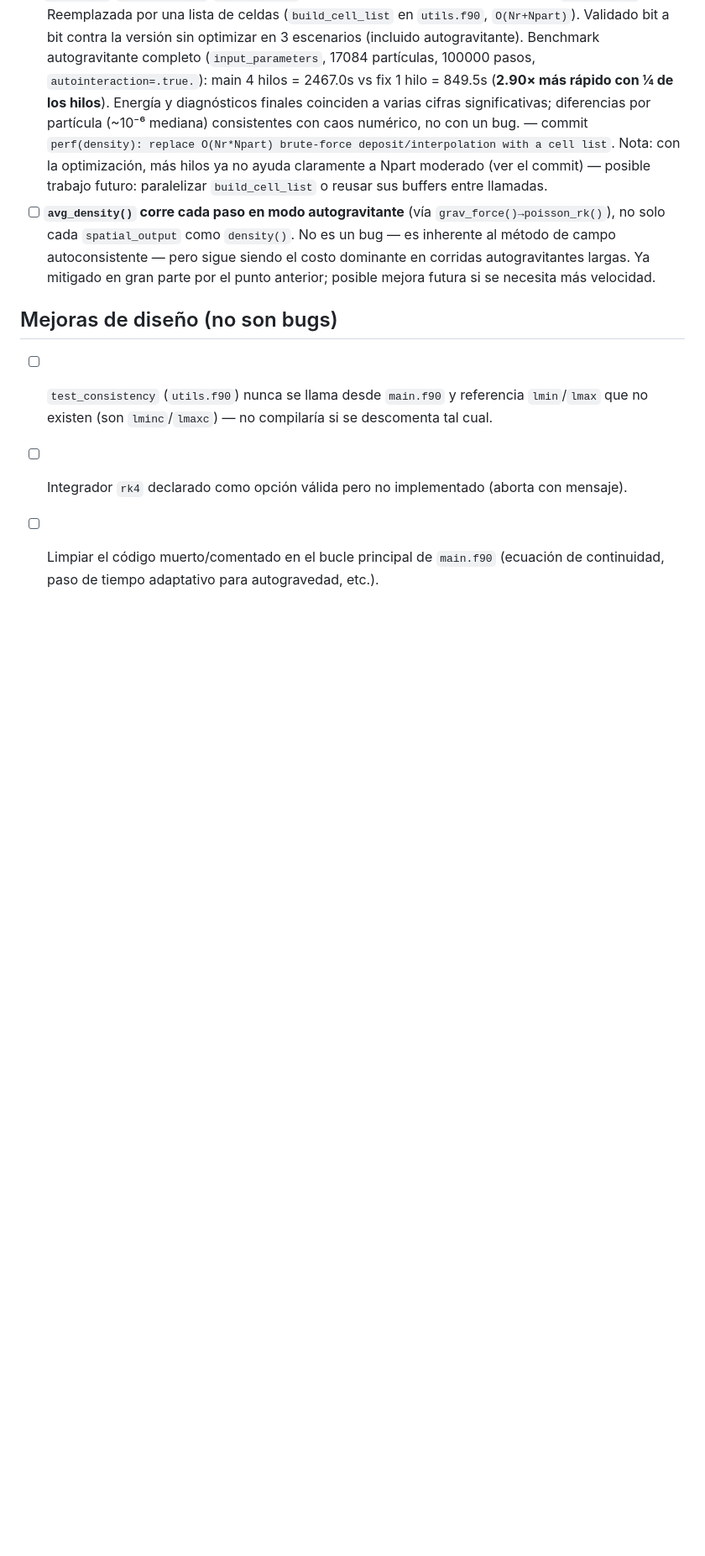
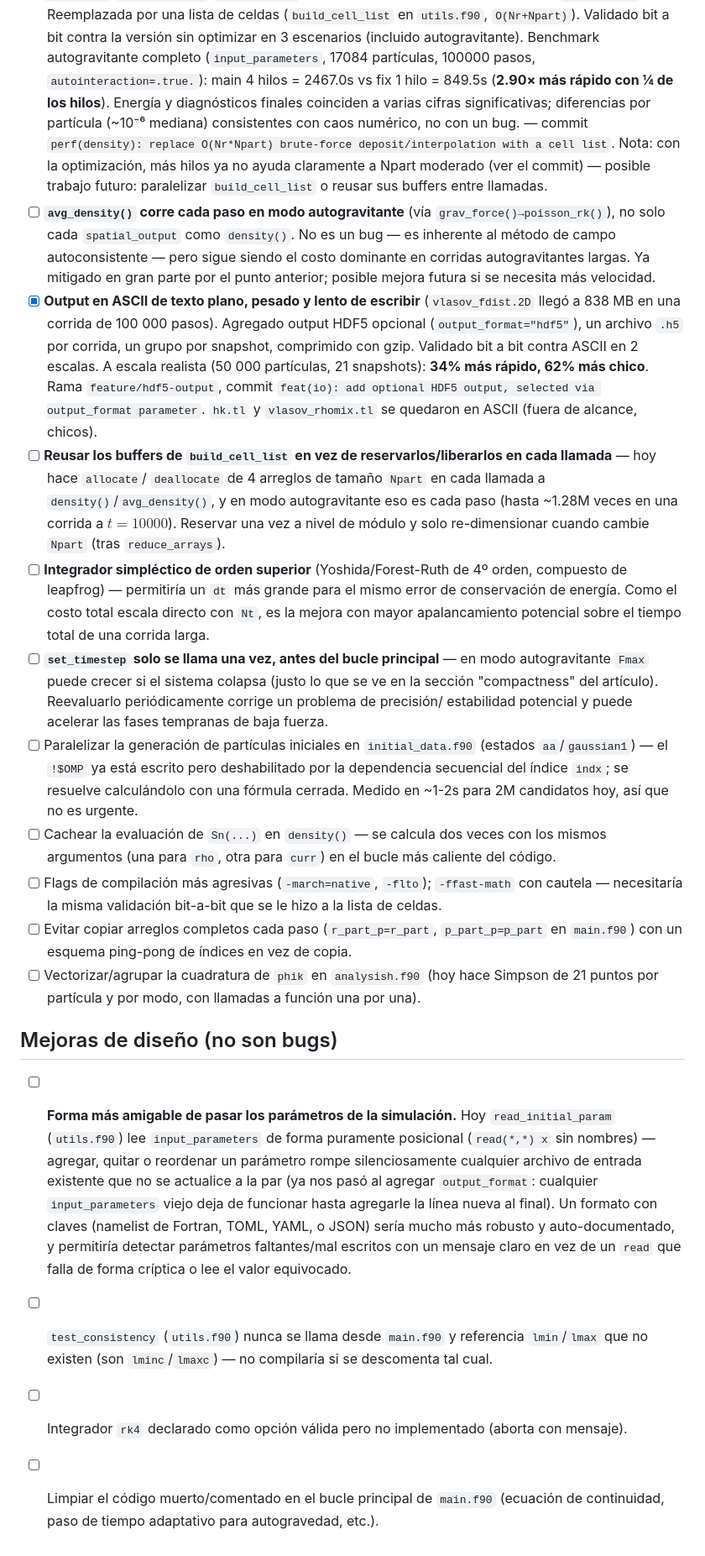
Before and after one commit to erjive/VlasovPoisson_PIC_sp, a Markdown page: BUGS_TODO.md, the part around the change. Shown at 84% size. Drawn GitHub-style; blank space fills up the shorter version.

Commit message:
docs: mark HDF5 output done, log next perf ideas and a usability item
Logs the remaining performance ideas from the brainstorm (buffer
reuse in build_cell_list, higher-order integrator, adaptive
set_timestep, parallelizing initial_data, Sn caching, compiler
flags, avoiding full-array copies, vectorizing analysish) and a new
design item: input_parameters is read purely positionally, so this
session's own experience adding output_format (breaks any existing
input file until a line is appended) motivates moving to a keyed
format (namelist/TOML/YAML/JSON) at some point.

Co-Authored-By: Claude Sonnet 5 <noreply@anthropic.com>

```diff
--- a/BUGS_TODO.md
+++ b/BUGS_TODO.md
@@ -156,8 +156,64 @@ avanza.
   autoconsistente — pero sigue siendo el costo dominante en corridas
   autogravitantes largas. Ya mitigado en gran parte por el punto
   anterior; posible mejora futura si se necesita más velocidad.
+- [x] **Output en ASCII de texto plano, pesado y lento de escribir**
+  (`vlasov_fdist.2D` llegó a 838 MB en una corrida de 100 000 pasos).
+  Agregado output HDF5 opcional (`output_format="hdf5"`), un archivo
+  `.h5` por corrida, un grupo por snapshot, comprimido con gzip.
+  Validado bit a bit contra ASCII en 2 escalas. A escala realista
+  (50 000 partículas, 21 snapshots): **34% más rápido, 62% más chico**.
+  Rama `feature/hdf5-output`, commit `feat(io): add optional HDF5
+  output, selected via output_format parameter`. `hk.tl` y
+  `vlasov_rhomix.tl` se quedaron en ASCII (fuera de alcance, chicos).
+- [ ] **Reusar los buffers de `build_cell_list` en vez de
+  reservarlos/liberarlos en cada llamada** — hoy hace `allocate`/
+  `deallocate` de 4 arreglos de tamaño `Npart` en cada llamada a
+  `density()`/`avg_density()`, y en modo autogravitante eso es cada
+  paso (hasta ~1.28M veces en una corrida a $t=10000$). Reservar una
+  vez a nivel de módulo y solo re-dimensionar cuando cambie `Npart`
+  (tras `reduce_arrays`).
+- [ ] **Integrador simpléctico de orden superior** (Yoshida/Forest-Ruth
+  de 4º orden, compuesto de leapfrog) — permitiría un `dt` más grande
+  para el mismo error de conservación de energía. Como el costo total
+  escala directo con `Nt`, es la mejora con mayor apalancamiento
+  potencial sobre el tiempo total de una corrida larga.
+- [ ] **`set_timestep` solo se llama una vez, antes del bucle principal**
+  — en modo autogravitante `Fmax` puede crecer si el sistema colapsa
+  (justo lo que se ve en la sección "compactness" del artículo).
+  Reevaluarlo periódicamente corrige un problema de precisión/
+  estabilidad potencial y puede acelerar las fases tempranas de baja
+  fuerza.
+- [ ] Paralelizar la generación de partículas iniciales en
+  `initial_data.f90` (estados `aa`/`gaussian1`) — el `!$OMP` ya está
+  escrito pero deshabilitado por la dependencia secuencial del índice
+  `indx`; se resuelve calculándolo con una fórmula cerrada. Medido en
+  ~1-2s para 2M candidatos hoy, así que no es urgente.
+- [ ] Cachear la evaluación de `Sn(...)` en `density()` — se calcula
+  dos veces con los mismos argumentos (una para `rho`, otra para
+  `curr`) en el bucle más caliente del código.
+- [ ] Flags de compilación más agresivas (`-march=native`, `-flto`);
+  `-ffast-math` con cautela — necesitaría la misma validación
+  bit-a-bit que se le hizo a la lista de celdas.
+- [ ] Evitar copiar arreglos completos cada paso (`r_part_p=r_part`,
+  `p_part_p=p_part` en `main.f90`) con un esquema ping-pong de índices
+  en vez de copia.
+- [ ] Vectorizar/agrupar la cuadratura de `phik` en `analysish.f90`
+  (hoy hace Simpson de 21 puntos por partícula y por modo, con
+  llamadas a función una por una).
 
 ## Mejoras de diseño (no son bugs)
+
+- [ ] **Forma más amigable de pasar los parámetros de la simulación.**
+  Hoy `read_initial_param` (`utils.f90`) lee `input_parameters` de
+  forma puramente posicional (`read(*,*) x` sin nombres) — agregar,
+  quitar o reordenar un parámetro rompe silenciosamente cualquier
+  archivo de entrada existente que no se actualice a la par (ya nos
+  pasó al agregar `output_format`: cualquier `input_parameters` viejo
+  deja de funcionar hasta agregarle la línea nueva al final). Un
+  formato con claves (namelist de Fortran, TOML, YAML, o JSON) sería
+  mucho más robusto y auto-documentado, y permitiría detectar
+  parámetros faltantes/mal escritos con un mensaje claro en vez de
+  un `read` que falla de forma críptica o lee el valor equivocado.
 
 - [ ] `test_consistency` (`utils.f90`) nunca se llama desde `main.f90`
   y referencia `lmin`/`lmax` que no existen (son `lminc`/`lmaxc`) — no
```
